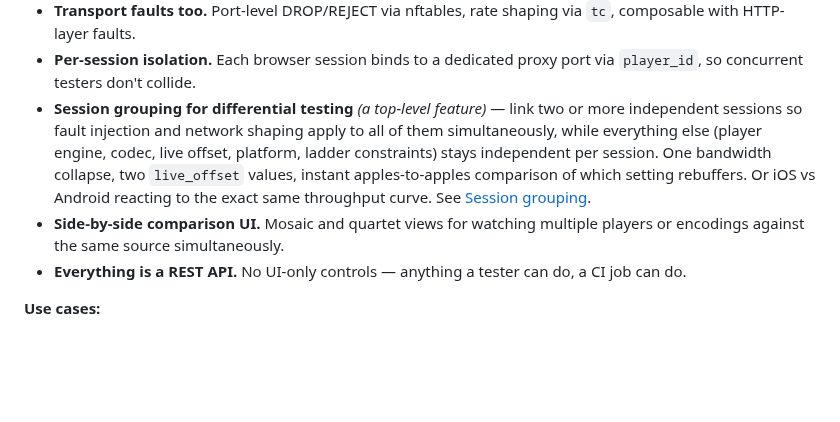
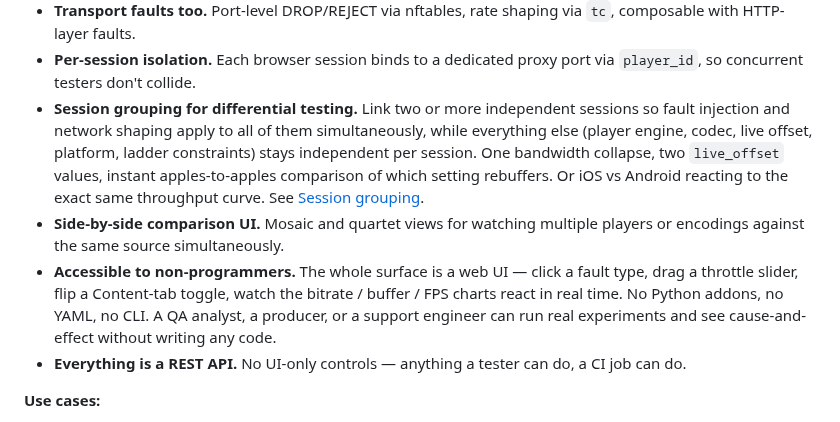
Before and after one commit to jonathaneoliver/infinite-streaming, a Markdown page: README.md, the part around the change. GitHub-like rendering; blank space fills up the shorter version.

Commit message:
docs: add non-programmer UI differentiator; drop meta parenthetical
The UI itself is a distinctive differentiator — drag throttle sliders,
click a fault type, watch the bitrate / buffer / FPS charts react.
That accessibility is what separates InfiniteStream from Python-
addon proxies like mitmproxy or YAML-driven chaos frameworks. QA,
producers, and support engineers can run experiments without writing
any code. Call this out explicitly as a 'What makes it different'
bullet, paired with the REST-API bullet to cover both audiences.

Also drop the "(a top-level feature)" parenthetical from the session-
grouping bullet — the section placement already conveys prominence
and the bullet shouldn't narrate its own status.

Co-Authored-By: Claude Opus 4.6 (1M context) <noreply@anthropic.com>

```diff
--- a/README.md
+++ b/README.md
@@ -26,8 +26,9 @@ Player bugs are usually environmental — a network blip, a truncated segment, a
 - **Master-playlist manipulation.** Rewrite the HLS master on the fly — strip CODEC / AVERAGE-BANDWIDTH, overstate BANDWIDTH, allowlist specific rungs, change the live hold-back offset. Explore how ladder shape and optional HLS attributes affect startup, ABR, and live-edge latency **without re-encoding**.
 - **Transport faults too.** Port-level DROP/REJECT via nftables, rate shaping via `tc`, composable with HTTP-layer faults.
 - **Per-session isolation.** Each browser session binds to a dedicated proxy port via `player_id`, so concurrent testers don't collide.
-- **Session grouping for differential testing** *(a top-level feature)* — link two or more independent sessions so fault injection and network shaping apply to all of them simultaneously, while everything else (player engine, codec, live offset, platform, ladder constraints) stays independent per session. One bandwidth collapse, two `live_offset` values, instant apples-to-apples comparison of which setting rebuffers. Or iOS vs Android reacting to the exact same throughput curve. See [Session grouping](#session-grouping-differential-testing).
+- **Session grouping for differential testing.** Link two or more independent sessions so fault injection and network shaping apply to all of them simultaneously, while everything else (player engine, codec, live offset, platform, ladder constraints) stays independent per session. One bandwidth collapse, two `live_offset` values, instant apples-to-apples comparison of which setting rebuffers. Or iOS vs Android reacting to the exact same throughput curve. See [Session grouping](#session-grouping-differential-testing).
 - **Side-by-side comparison UI.** Mosaic and quartet views for watching multiple players or encodings against the same source simultaneously.
+- **Accessible to non-programmers.** The whole surface is a web UI — click a fault type, drag a throttle slider, flip a Content-tab toggle, watch the bitrate / buffer / FPS charts react in real time. No Python addons, no YAML, no CLI. A QA analyst, a producer, or a support engineer can run real experiments and see cause-and-effect without writing any code.
 - **Everything is a REST API.** No UI-only controls — anything a tester can do, a CI job can do.
 
 **Use cases:**
```
